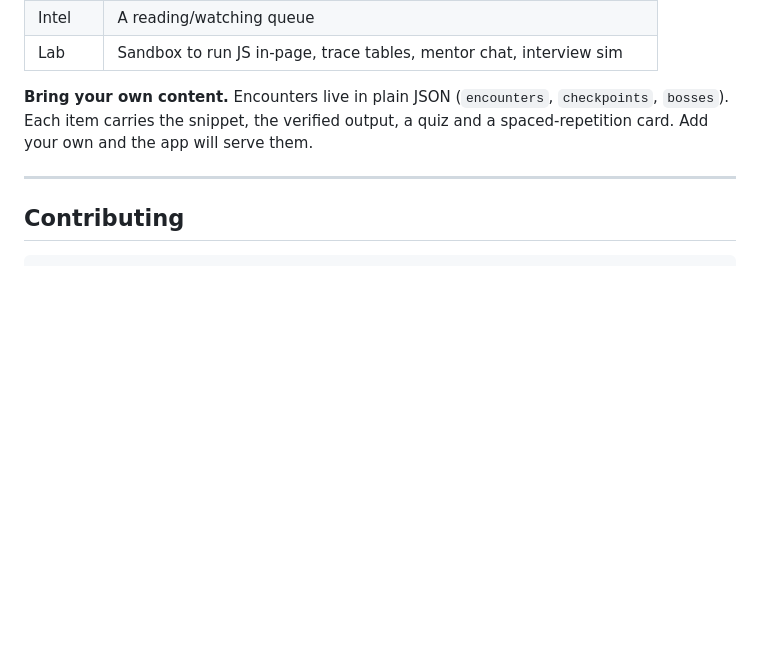
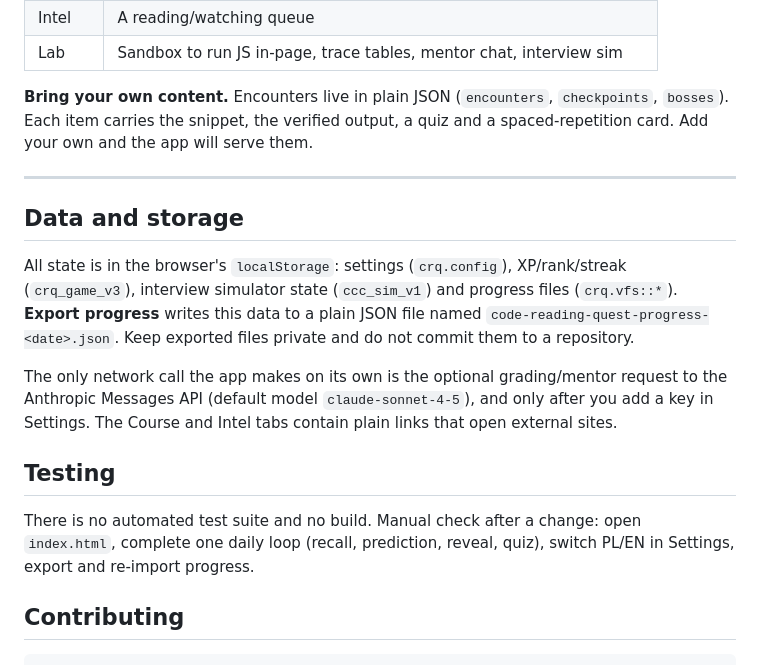
Before and after one commit to kamiljan11/predict-then-verify, a Markdown page: README.md, the part around the change. Drawn GitHub-style; blank space fills up the shorter version.

Commit message:
docs: handover — RUNBOOK, env, changelog (2026-10-05) (#1)
Co-authored-by: Claude Sonnet 5.5 <noreply@anthropic.com>

````diff
--- a/README.md
+++ b/README.md
@@ -70,6 +70,16 @@ That is it. Your progress lives in your browser's `localStorage`. Nothing is upl
 
 ---
 
+## Data and storage
+
+All state is in the browser's `localStorage`: settings (`crq.config`), XP/rank/streak (`crq_game_v3`), interview simulator state (`ccc_sim_v1`) and progress files (`crq.vfs::*`). **Export progress** writes this data to a plain JSON file named `code-reading-quest-progress-<date>.json`. Keep exported files private and do not commit them to a repository.
+
+The only network call the app makes on its own is the optional grading/mentor request to the Anthropic Messages API (default model `claude-sonnet-4-5`), and only after you add a key in Settings. The Course and Intel tabs contain plain links that open external sites.
+
+## Testing
+
+There is no automated test suite and no build. Manual check after a change: open `index.html`, complete one daily loop (recall, prediction, reveal, quiz), switch PL/EN in Settings, export and re-import progress.
+
 ## Contributing
 
 ```bash
````
Also changed, not shown: CHANGELOG.md (added, +18 -0 lines), docs/RUNBOOK.md (added, +41 -0 lines).
